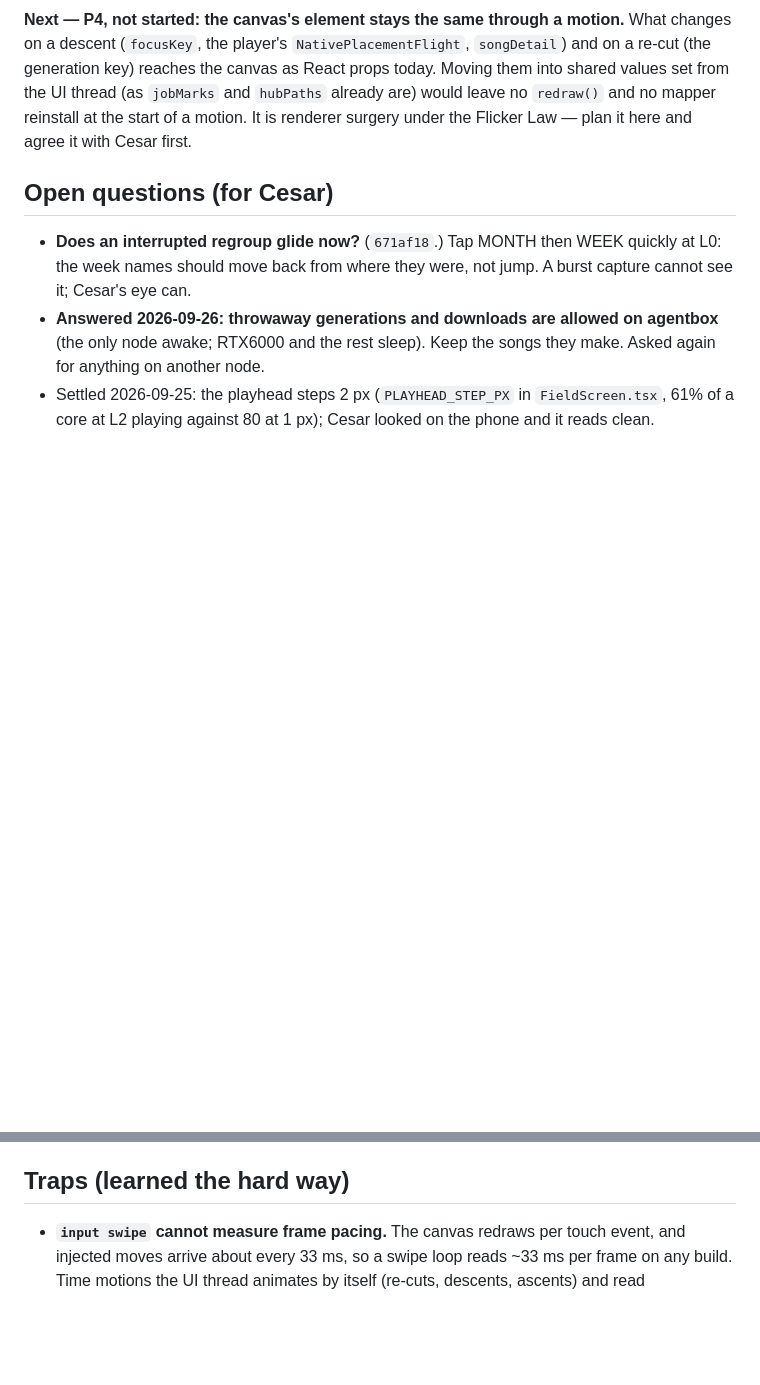
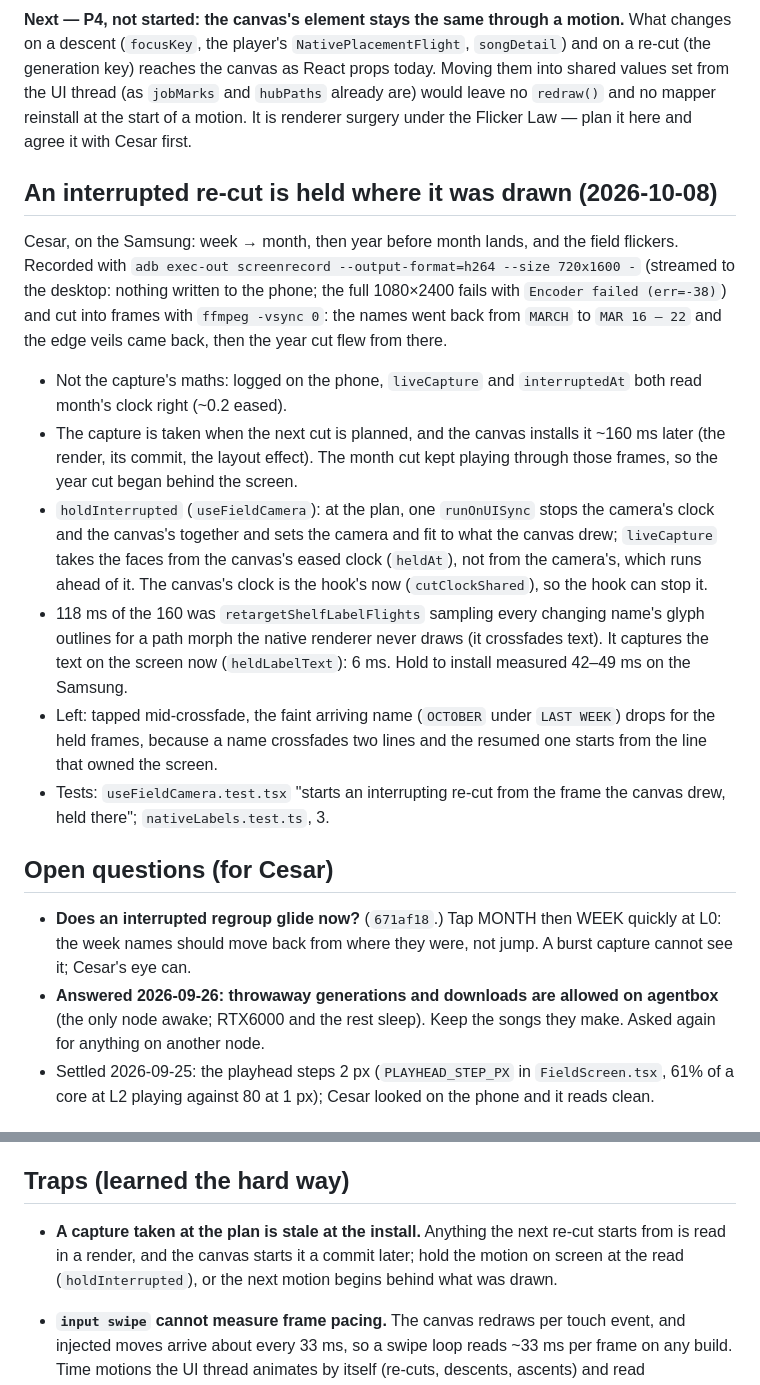
Before and after one commit to ckadirt/Cantor, a Markdown page: docs/refactor/field-rewrite-log.md, 2 parts joined by grey strips. Drawn GitHub-style; blank space fills up the shorter version.

Commit message:
docs: the held re-cut in the log

```diff
--- a/docs/refactor/field-rewrite-log.md
+++ b/docs/refactor/field-rewrite-log.md
@@ -1058,6 +1058,35 @@ from the UI thread (as `jobMarks` and `hubPaths` already are) would leave no
 `redraw()` and no mapper reinstall at the start of a motion. It is renderer
 surgery under the Flicker Law — plan it here and agree it with Cesar first.
 
+## An interrupted re-cut is held where it was drawn (2026-10-08)
+
+Cesar, on the Samsung: week → month, then year before month lands, and the
+field flickers. Recorded with `adb exec-out screenrecord --output-format=h264
+--size 720x1600 -` (streamed to the desktop: nothing written to the phone;
+the full 1080×2400 fails with `Encoder failed (err=-38)`) and cut into frames
+with `ffmpeg -vsync 0`: the names went back from `MARCH` to `MAR 16 – 22` and
+the edge veils came back, then the year cut flew from there.
+
+- Not the capture's maths: logged on the phone, `liveCapture` and
+  `interruptedAt` both read month's clock right (~0.2 eased).
+- The capture is taken when the next cut is planned, and the canvas installs
+  it ~160 ms later (the render, its commit, the layout effect). The month cut
+  kept playing through those frames, so the year cut began behind the screen.
+- `holdInterrupted` (`useFieldCamera`): at the plan, one `runOnUISync` stops
+  the camera's clock and the canvas's together and sets the camera and fit to
+  what the canvas drew; `liveCapture` takes the faces from the canvas's eased
+  clock (`heldAt`), not from the camera's, which runs ahead of it. The canvas's
+  clock is the hook's now (`cutClockShared`), so the hook can stop it.
+- 118 ms of the 160 was `retargetShelfLabelFlights` sampling every changing
+  name's glyph outlines for a path morph the native renderer never draws (it
+  crossfades text). It captures the text on the screen now
+  (`heldLabelText`): 6 ms. Hold to install measured 42–49 ms on the Samsung.
+- Left: tapped mid-crossfade, the faint arriving name (`OCTOBER` under
+  `LAST WEEK`) drops for the held frames, because a name crossfades two lines
+  and the resumed one starts from the line that owned the screen.
+- Tests: `useFieldCamera.test.tsx` "starts an interrupting re-cut from the
+  frame the canvas drew, held there"; `nativeLabels.test.ts`, 3.
+
 ## Open questions (for Cesar)
 
 - **Does an interrupted regroup glide now?** (`671af18`.) Tap MONTH then
@@ -1087,6 +1116,10 @@ surgery under the Flicker Law — plan it here and agree it with Cesar first.
 
 ## Traps (learned the hard way)
 
+- **A capture taken at the plan is stale at the install.** Anything the
+  next re-cut starts from is read in a render, and the canvas starts it a
+  commit later; hold the motion on screen at the read (`holdInterrupted`), or
+  the next motion begins behind what was drawn.
 - **`input swipe` cannot measure frame pacing.** The canvas redraws per
   touch event, and injected moves arrive about every 33 ms, so a swipe loop
   reads ~33 ms per frame on any build. Time motions the UI thread animates
```
